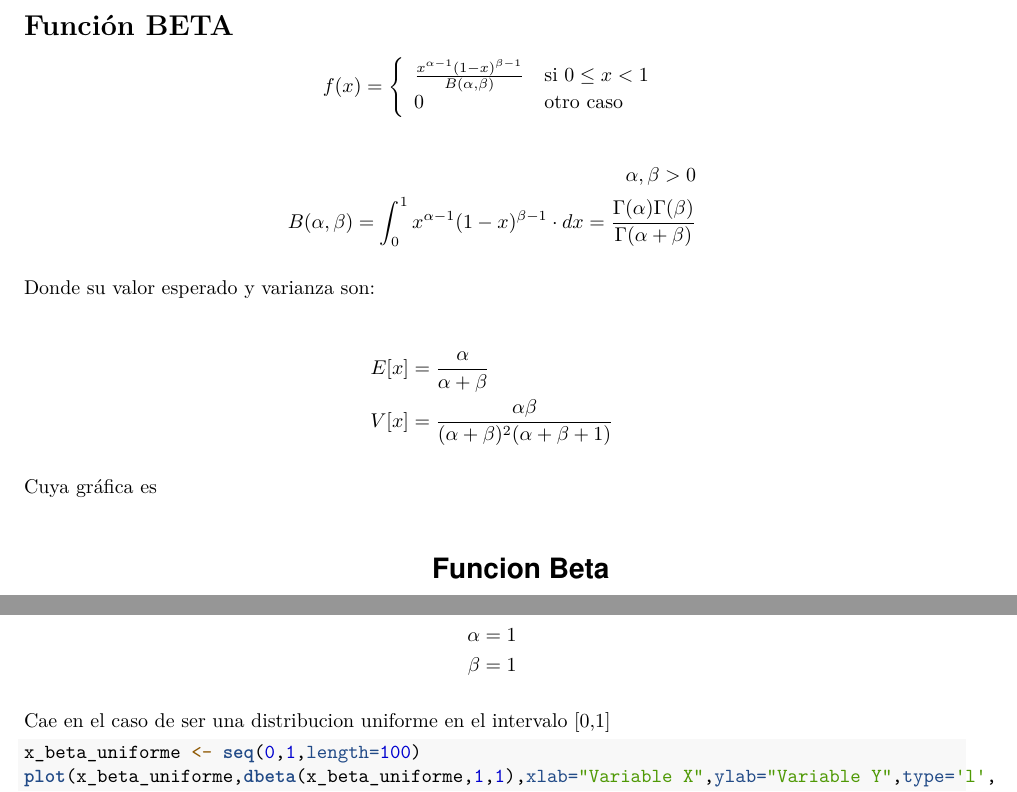
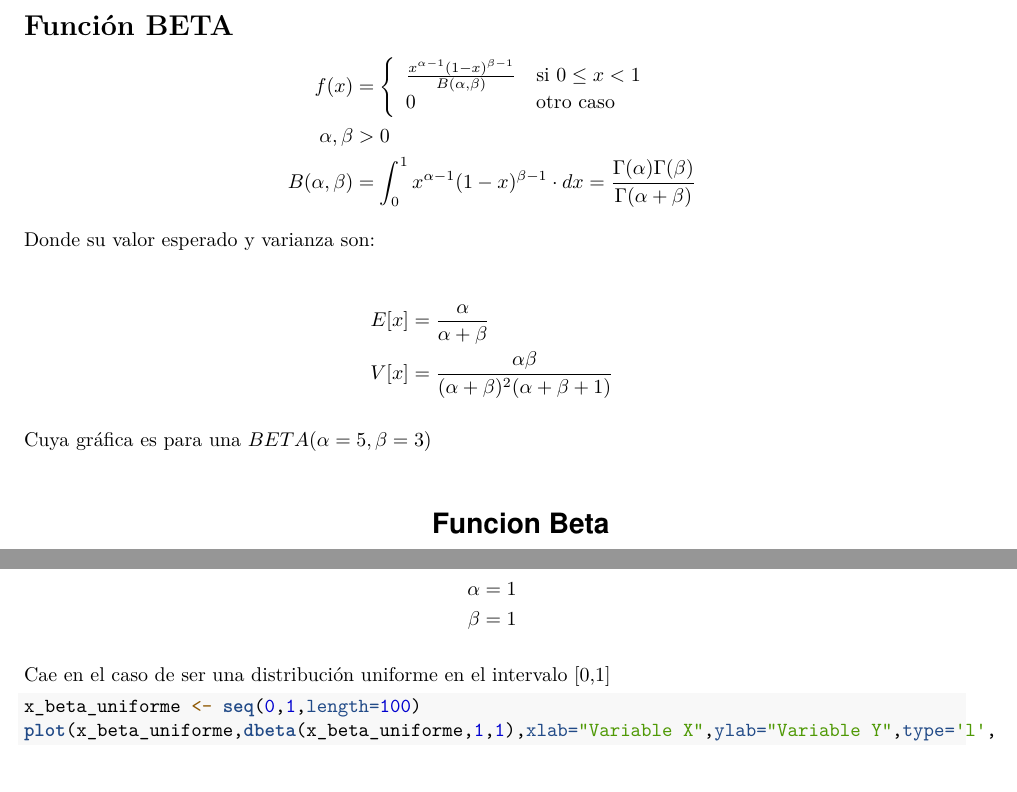
Before and after one commit to AlejandroZavala98/Estadistica, an R Markdown document (Funciones_Continuas/funciones_continuas.Rmd): two parts of pages 10 and 12 of 12, joined at a grey line, cut so that both start at the same text, the shorter picture padded with empty space. Rendered offline with R 4.5, knitr and Pandoc, then LaTeX, with nearby package versions.

Commit message:
Se hacen cambios y modificaciones alos archivos de configuraciones de funciones discretas y continuas

````diff
--- a/Funciones_Continuas/funciones_continuas.Rmd
+++ b/Funciones_Continuas/funciones_continuas.Rmd
@@ -299,20 +299,14 @@ lines(density(sim_exp), lwd = 3)
 
 \begin{equation*}
 \begin{split}
-f(x) = \left\{
+f(x) &= \left\{
          \begin{array}{ll}
      \frac{x^{\alpha - 1}(1-x)^{\beta - 1}}{B(\alpha , \beta)} & \mathrm{si\ } 0 \leq x < 1 \\
      0 & \mathrm{otro \ caso\ }
          \end{array}
-       \right.
-\end{split}
-\end{equation*}
-
-\begin{equation*}
-\begin{split}
-\alpha,\beta > 0
-\\
-B(\alpha,\beta) = \int_{0}^{1} x^{\alpha - 1}(1-x)^{\beta - 1} \cdot dx = \frac{\Gamma(\alpha)\Gamma( \beta)}{\Gamma(\alpha + \beta)}
+       \right. \\
+\alpha,\beta &> 0 \\
+B(\alpha,\beta) &= \int_{0}^{1} x^{\alpha - 1}(1-x)^{\beta - 1} \cdot dx = \frac{\Gamma(\alpha)\Gamma( \beta)}{\Gamma(\alpha + \beta)}
 \end{split}
 \end{equation*}
 
@@ -325,7 +319,7 @@ V[x] &= \frac{\alpha \beta}{(\alpha + \beta)^{2} (\alpha + \beta + 1)}
 \end{split}
 \end{equation*}
 
-Cuya gráfica es
+Cuya gráfica es para una $BETA(\alpha =5,\beta=3)$
 
 ```{r, echo=FALSE, fig.height= 3.9, fig.width = 5.5, fig.align="center"}
 x_beta <- seq(0,1,length=100)
@@ -357,7 +351,8 @@ Notemos que si
 \end{split}
 \end{equation*}
 
-Cae en el caso de ser una distribucion uniforme en el intervalo [0,1]
+Cae en el caso de ser una distribución uniforme en el intervalo [0,1]
+
 ```{r, echo=TRUE, fig.height= 4, fig.width = 5.5, fig.align="center"}
 x_beta_uniforme <- seq(0,1,length=100)
 plot(x_beta_uniforme,dbeta(x_beta_uniforme,1,1),xlab="Variable X",ylab="Variable Y",type='l',
````
Also changed, not shown: Funciones_Discretas/funciones_discretas.Rmd (+5 -3 lines), Funciones_Continuas/funciones_continuas.Rmd (12 more changed lines).
